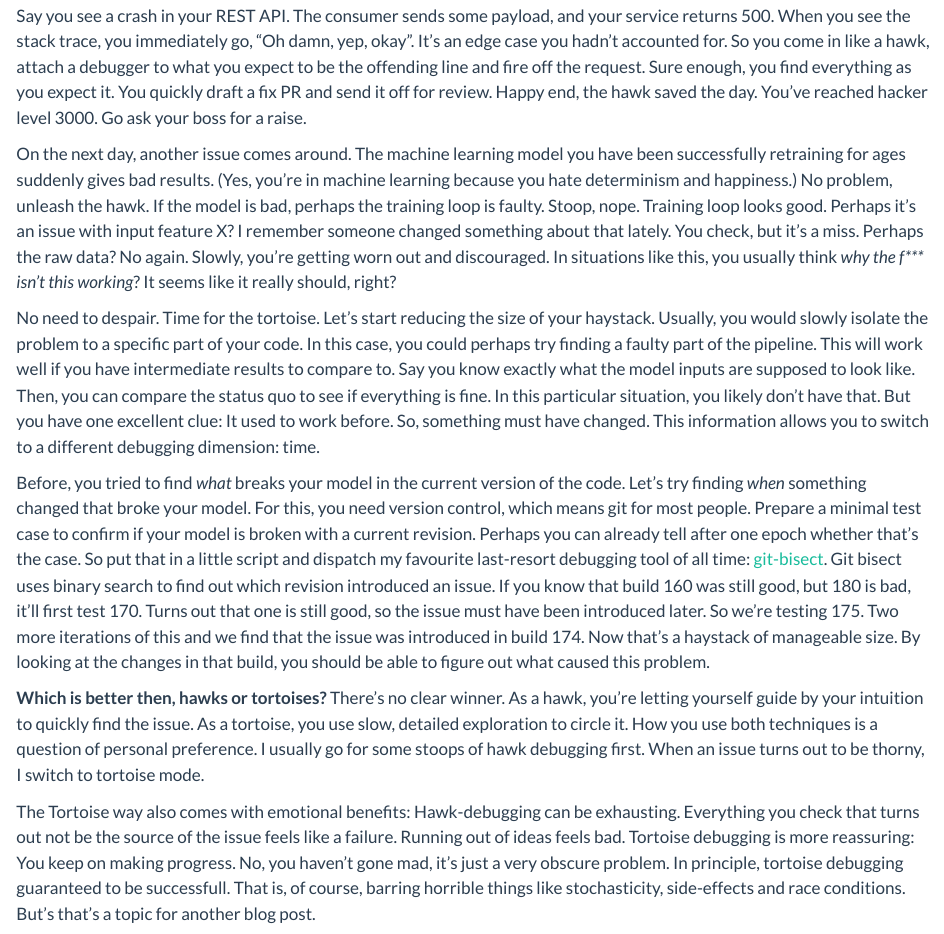
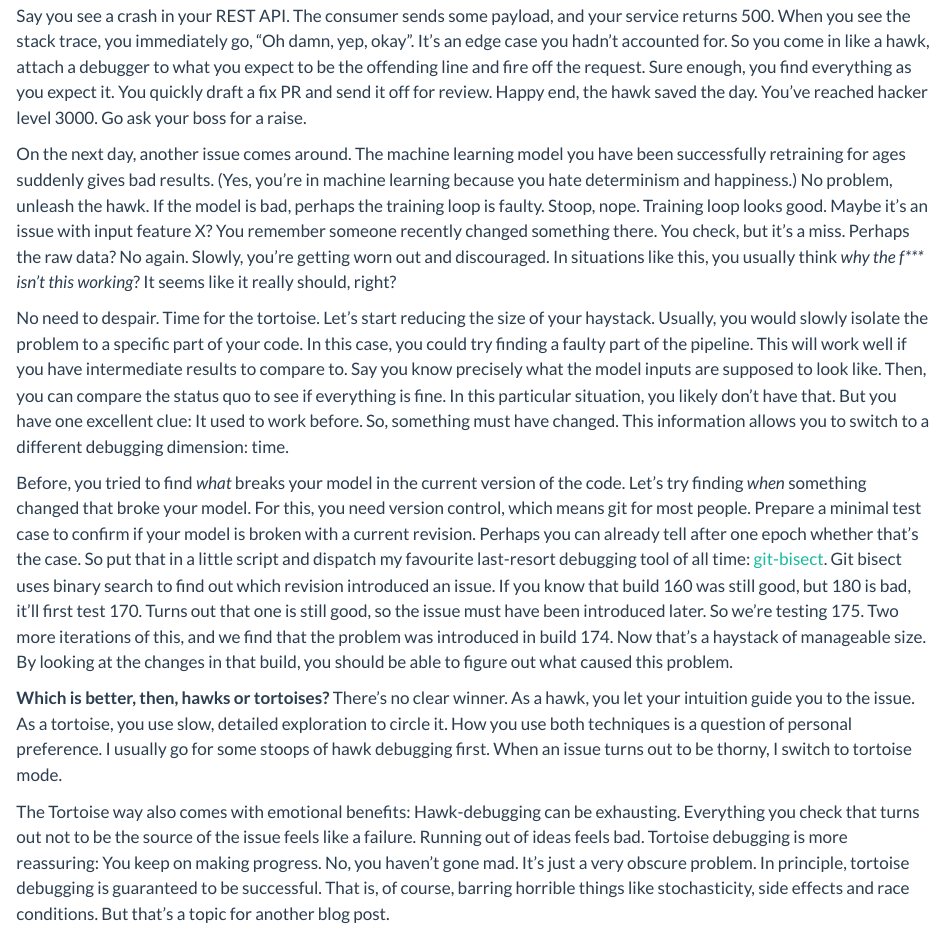
Before and after one commit to deutschmn/website, a Quarto document (blog/debugging/index.qmd): the page in a window 1100 px wide, from 620 px down. Rendered offline with R 4.5, knitr and Pandoc in place of Quarto, with nearby package versions.

Commit message:
Grammar fixes

```diff
--- a/blog/debugging/index.qmd
+++ b/blog/debugging/index.qmd
@@ -19,14 +19,14 @@ The core of debugging is not, as the name might suggest, to remove bugs from you
 
 Say you see a crash in your REST API. The consumer sends some payload, and your service returns 500. When you see the stack trace, you immediately go, “Oh damn, yep, okay”. It’s an edge case you hadn’t accounted for. So you come in like a hawk, attach a debugger to what you expect to be the offending line and fire off the request. Sure enough, you find everything as you expect it. You quickly draft a fix PR and send it off for review. Happy end, the hawk saved the day. You’ve reached hacker level 3000. Go ask your boss for a raise.
 
-On the next day, another issue comes around. The machine learning model you have been successfully retraining for ages suddenly gives bad results. (Yes, you’re in machine learning because you hate determinism and happiness.) No problem, unleash the hawk. If the model is bad, perhaps the training loop is faulty. Stoop, nope. Training loop looks good. Perhaps it’s an issue with input feature X? I remember someone changed something about that lately. You check, but it’s a miss. Perhaps the raw data? No again. Slowly, you’re getting worn out and discouraged. In situations like this, you usually think *why the f\*\*\* isn’t this working*? It seems like it really should, right?
+On the next day, another issue comes around. The machine learning model you have been successfully retraining for ages suddenly gives bad results. (Yes, you’re in machine learning because you hate determinism and happiness.) No problem, unleash the hawk. If the model is bad, perhaps the training loop is faulty. Stoop, nope. Training loop looks good. Maybe it’s an issue with input feature X? You remember someone recently changed something there. You check, but it’s a miss. Perhaps the raw data? No again. Slowly, you’re getting worn out and discouraged. In situations like this, you usually think *why the f\*\*\* isn’t this working*? It seems like it really should, right?
 
-No need to despair. Time for the tortoise. Let’s start reducing the size of your haystack. Usually, you would slowly isolate the problem to a specific part of your code. In this case, you could perhaps try finding a faulty part of the pipeline. This will work well if you have intermediate results to compare to. Say you know exactly what the model inputs are supposed to look like. Then, you can compare the status quo to see if everything is fine. In this particular situation, you likely don’t have that. But you have one excellent clue: It used to work before. So, something must have changed. This information allows you to switch to a different debugging dimension: time.
+No need to despair. Time for the tortoise. Let’s start reducing the size of your haystack. Usually, you would slowly isolate the problem to a specific part of your code. In this case, you could try finding a faulty part of the pipeline. This will work well if you have intermediate results to compare to. Say you know precisely what the model inputs are supposed to look like. Then, you can compare the status quo to see if everything is fine. In this particular situation, you likely don’t have that. But you have one excellent clue: It used to work before. So, something must have changed. This information allows you to switch to a different debugging dimension: time.
 
-Before, you tried to find *what* breaks your model in the current version of the code. Let’s try finding *when* something changed that broke your model. For this, you need version control, which means git for most people. Prepare a minimal test case to confirm if your model is broken with a current revision. Perhaps you can already tell after one epoch whether that’s the case. So put that in a little script and dispatch my favourite last-resort debugging tool of all time: [git-bisect](https://git-scm.com/docs/git-bisect). Git bisect uses binary search to find out which revision introduced an issue. If you know that build 160 was still good, but 180 is bad, it’ll first test 170. Turns out that one is still good, so the issue must have been introduced later. So we’re testing 175. Two more iterations of this and we find that the issue was introduced in build 174. Now that’s a haystack of manageable size. By looking at the changes in that build, you should be able to figure out what caused this problem.
+Before, you tried to find *what* breaks your model in the current version of the code. Let’s try finding *when* something changed that broke your model. For this, you need version control, which means git for most people. Prepare a minimal test case to confirm if your model is broken with a current revision. Perhaps you can already tell after one epoch whether that’s the case. So put that in a little script and dispatch my favourite last-resort debugging tool of all time: [git-bisect](https://git-scm.com/docs/git-bisect). Git bisect uses binary search to find out which revision introduced an issue. If you know that build 160 was still good, but 180 is bad, it’ll first test 170. Turns out that one is still good, so the issue must have been introduced later. So we’re testing 175. Two more iterations of this, and we find that the problem was introduced in build 174. Now that’s a haystack of manageable size. By looking at the changes in that build, you should be able to figure out what caused this problem.
 
-**Which is better then, hawks or tortoises?** There’s no clear winner. As a hawk, you’re letting yourself guide by your intuition to quickly find the issue. As a tortoise, you use slow, detailed exploration to circle it. How you use both techniques is a question of personal preference. I usually go for some stoops of hawk debugging first. When an issue turns out to be thorny, I switch to tortoise mode.
+**Which is better, then, hawks or tortoises?** There’s no clear winner. As a hawk, you let your intuition guide you to the issue. As a tortoise, you use slow, detailed exploration to circle it. How you use both techniques is a question of personal preference. I usually go for some stoops of hawk debugging first. When an issue turns out to be thorny, I switch to tortoise mode.
 
-The Tortoise way also comes with emotional benefits: Hawk-debugging can be exhausting. Everything you check that turns out not be the source of the issue feels like a failure. Running out of ideas feels bad. Tortoise debugging is more reassuring: You keep on making progress. No, you haven’t gone mad, it’s just a very obscure problem. In principle, tortoise debugging guaranteed to be successfull. That is, of course, barring horrible things like stochasticity, side-effects and race conditions. But’s that’s a topic for another blog post.
+The Tortoise way also comes with emotional benefits: Hawk-debugging can be exhausting. Everything you check that turns out not to be the source of the issue feels like a failure. Running out of ideas feels bad. Tortoise debugging is more reassuring: You keep on making progress. No, you haven’t gone mad. It’s just a very obscure problem. In principle, tortoise debugging is guaranteed to be successful. That is, of course, barring horrible things like stochasticity, side effects and race conditions. But that’s a topic for another blog post.
 
 <center>🐢🐞🦅</center>
```
